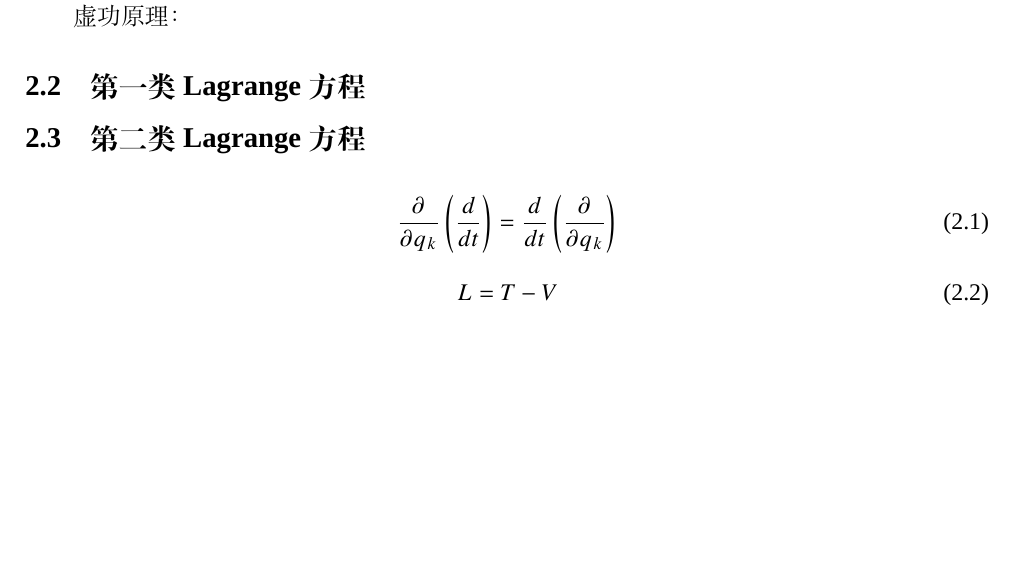
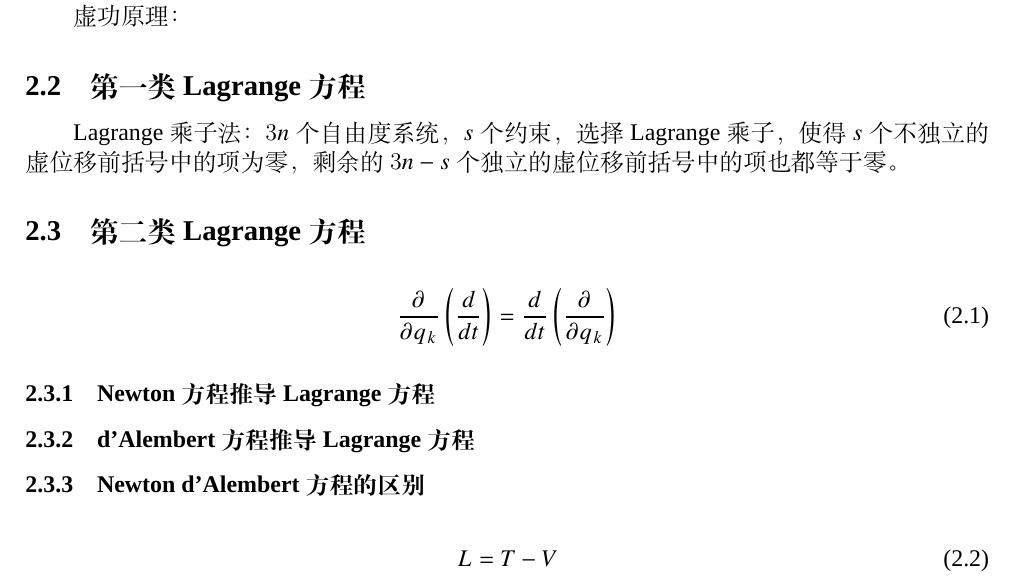
Before and after one commit to wangkuner/mechanics, a LaTeX document (ClassicalMechanic/ClassicalMechanic.tex): part of the page before the commit and part of page 1 of 2 after it, cut so that both start at the same text, the shorter picture padded with empty space. Compiled offline with XeLaTeX; a missing font is replaced by an installed copy or a similar font.

Commit message:
some thinking

```diff
--- a/ClassicalMechanic/ClassicalMechanic.tex
+++ b/ClassicalMechanic/ClassicalMechanic.tex
@@ -43,11 +43,17 @@
         \par
         虚功原理：
         \subsection{第一类Lagrange方程}
+	Lagrange乘子法：$3n$个自由度系统，$s$个约束，选择Lagrange乘子，使得$s$个不独立的虚位移前括号中的项为零，
+	剩余的$3n-s$个独立的虚位移前括号中的项也都等于零。
         \subsection{第二类Lagrange方程}
         \begin{equation}
             \frac{\partial}{\partial q_k}\left(\frac{d}{dt}\right)=\frac{d}{dt}\left(\frac{\partial}{\partial q_k}\right)
         \end{equation}
 
+	\subsubsection{Newton方程推导Lagrange方程}
+	\subsubsection{d'Alembert方程推导Lagrange方程}
+
+	\subsubsection{Newton d'Alembert方程的区别}
         \begin{equation}
             L=T-V
         \end{equation}
```
